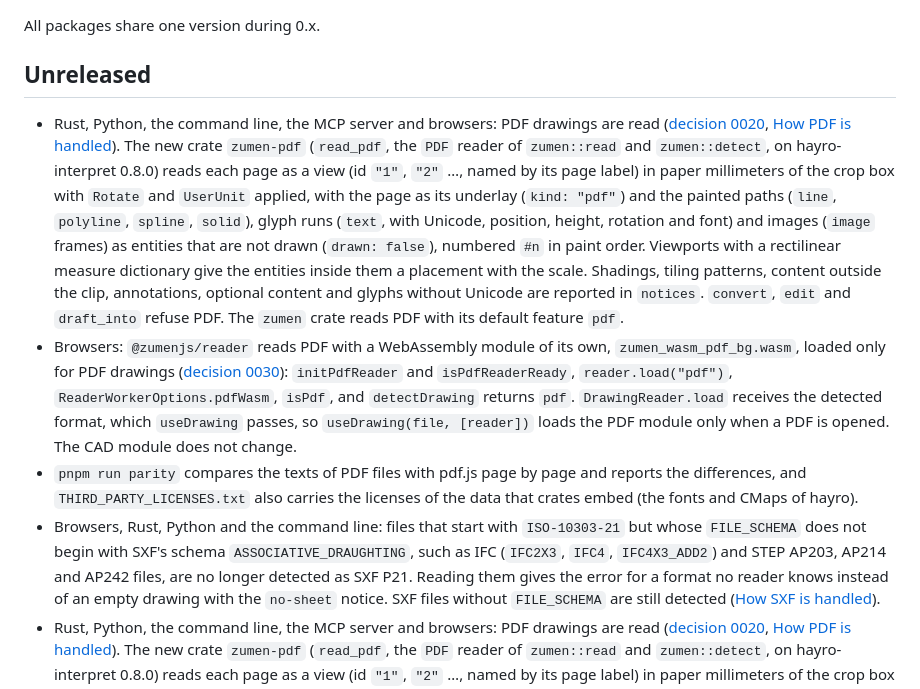
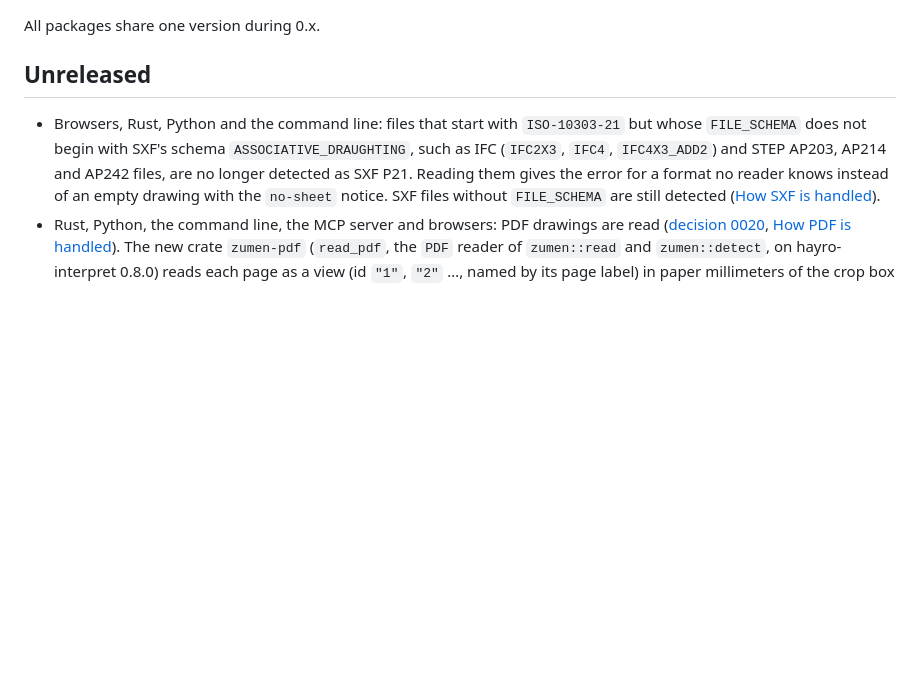
Before and after one commit to zumen-jp/zumen-legacy, a Markdown page: CHANGELOG.md, the part around the change. Rendered like a GitHub page; blank space fills up the shorter version.

Commit message:
docs: keep one copy of the PDF changelog entry

```diff
--- a/CHANGELOG.md
+++ b/CHANGELOG.md
@@ -4,23 +4,6 @@ All packages share one version during 0.x.
 
 ## Unreleased
 
-- Rust, Python, the command line, the MCP server and browsers: PDF drawings are read
-  ([decision 0020](docs/decisions/0020-pdf-drawings-in-rust.md), [How PDF is handled](docs/formats/pdf.md)). The new
-  crate `zumen-pdf` (`read_pdf`, the `PDF` reader of `zumen::read` and `zumen::detect`, on hayro-interpret 0.8.0)
-  reads each page as a view (id `"1"`, `"2"` …, named by its page label) in paper millimeters of the crop box with
-  `Rotate` and `UserUnit` applied, with the page as its underlay (`kind: "pdf"`) and the painted paths (`line`,
-  `polyline`, `spline`, `solid`), glyph runs (`text`, with Unicode, position, height, rotation and font) and images
-  (`image` frames) as entities that are not drawn (`drawn: false`), numbered `#n` in paint order. Viewports with a
-  rectilinear measure dictionary give the entities inside them a placement with the scale. Shadings, tiling patterns,
-  content outside the clip, annotations, optional content and glyphs without Unicode are reported in `notices`.
-  `convert`, `edit` and `draft_into` refuse PDF. The `zumen` crate reads PDF with its default feature `pdf`.
-- Browsers: `@zumenjs/reader` reads PDF with a WebAssembly module of its own, `zumen_wasm_pdf_bg.wasm`, loaded only
-  for PDF drawings ([decision 0030](docs/decisions/0030-pdf-in-a-webassembly-module-of-its-own.md)): `initPdfReader`
-  and `isPdfReaderReady`, `reader.load("pdf")`, `ReaderWorkerOptions.pdfWasm`, `isPdf`, and `detectDrawing` returns
-  `pdf`. `DrawingReader.load` receives the detected format, which `useDrawing` passes, so `useDrawing(file, [reader])`
-  loads the PDF module only when a PDF is opened. The CAD module does not change.
-- `pnpm run parity` compares the texts of PDF files with pdf.js page by page and reports the differences, and
-  `THIRD_PARTY_LICENSES.txt` also carries the licenses of the data that crates embed (the fonts and CMaps of hayro).
 - Browsers, Rust, Python and the command line: files that start with `ISO-10303-21` but whose `FILE_SCHEMA` does not
   begin with SXF's schema `ASSOCIATIVE_DRAUGHTING`, such as IFC (`IFC2X3`, `IFC4`, `IFC4X3_ADD2`) and STEP AP203, AP214
   and AP242 files, are no longer detected as SXF P21. Reading them gives the error for a format no reader knows instead
```
